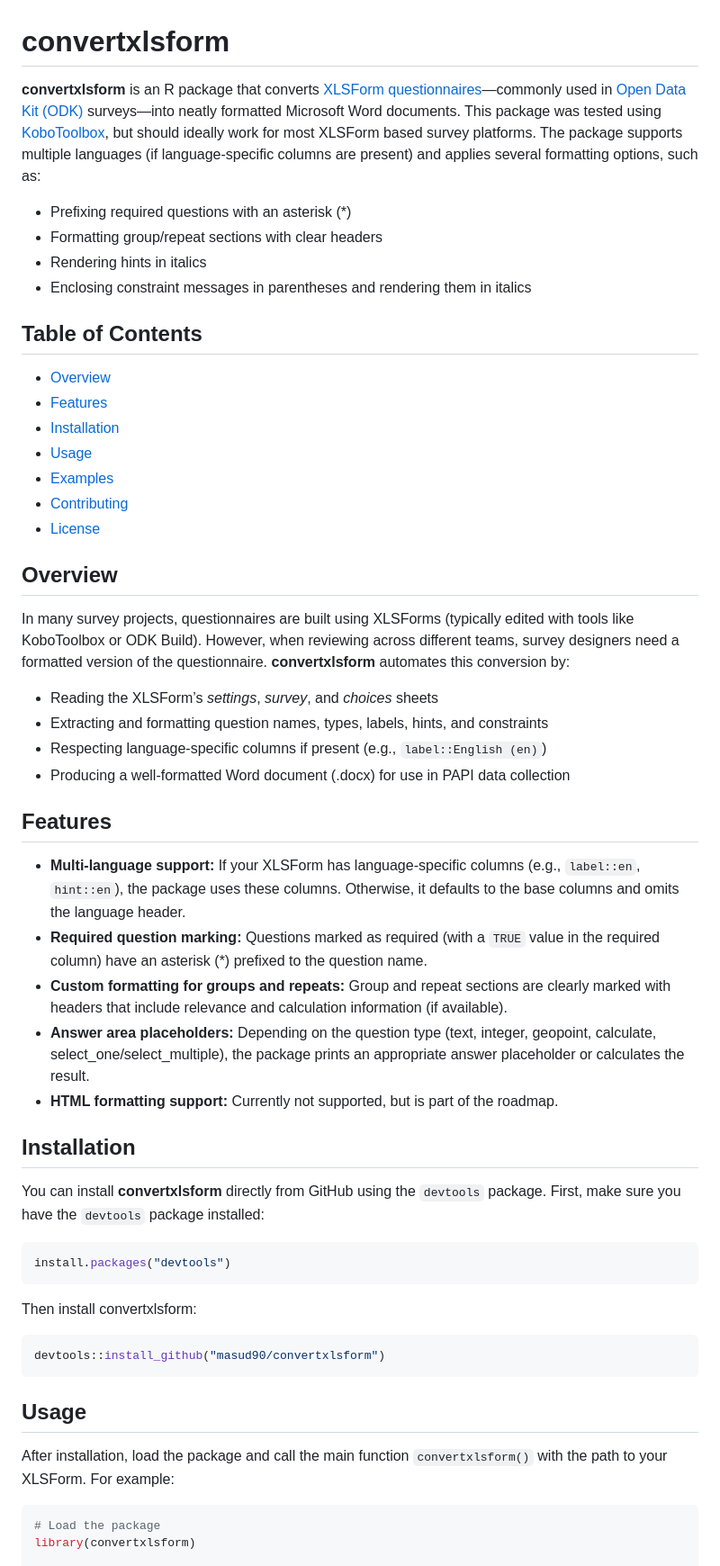
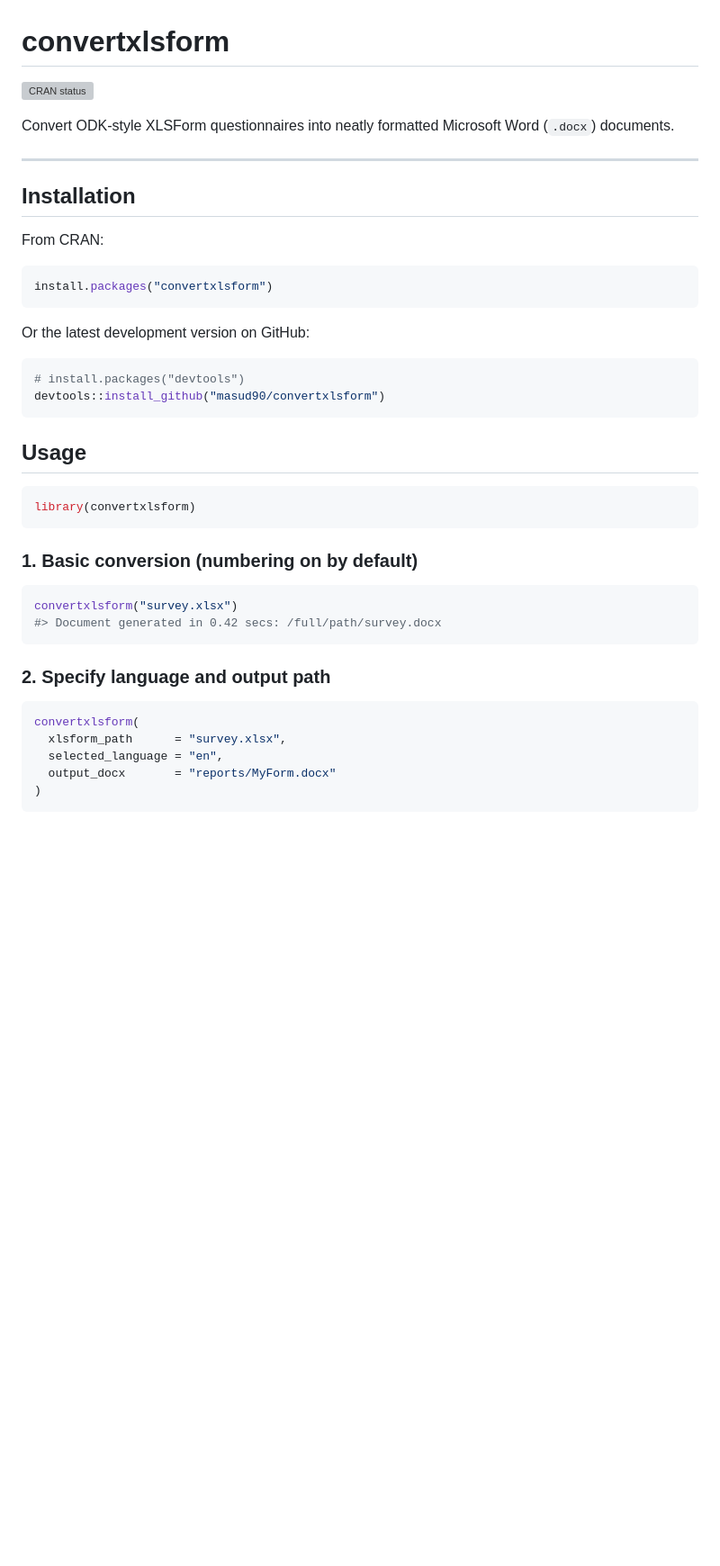
Before and after one commit to masud90/convertxlsform, a Markdown page: README.md, the part around the change printed below. Shown: that part at 90% size. Drawn GitHub-style; blank space fills up the shorter version; grey boxes are pictures that could not be loaded.

````diff
--- a/README.md
+++ b/README.md
@@ -1,56 +1,44 @@
 # convertxlsform
 
-**convertxlsform** is an R package that converts [XLSForm questionnaires](https://xlsform.org/en/)—commonly used in [Open Data Kit (ODK)](https://opendatakit.org/software/) surveys—into neatly formatted Microsoft Word documents. This package was tested using [KoboToolbox](https://www.kobotoolbox.org/), but should ideally work for most XLSForm based survey platforms. The package supports multiple languages (if language-specific columns are present) and applies several formatting options, such as:
+[![CRAN status](https://www.r-pkg.org/badges/version/convertxlsform)](https://CRAN.R-project.org/package=convertxlsform)
 
-- Prefixing required questions with an asterisk (*)
-- Formatting group/repeat sections with clear headers
-- Rendering hints in italics
-- Enclosing constraint messages in parentheses and rendering them in italics
+Convert ODK‐style XLSForm questionnaires into neatly formatted Microsoft Word (`.docx`) documents.
 
-## Table of Contents
-
-- [Overview](#overview)
-- [Features](#features)
-- [Installation](#installation)
-- [Usage](#usage)
-- [Examples](#examples)
-- [Contributing](#contributing)
-- [License](#license)
-
-## Overview
-
-In many survey projects, questionnaires are built using XLSForms (typically edited with tools like KoboToolbox or ODK Build). However, when reviewing across different teams, survey designers need a formatted version of the questionnaire. **convertxlsform** automates this conversion by:
-
-- Reading the XLSForm’s *settings*, *survey*, and *choices* sheets
-- Extracting and formatting question names, types, labels, hints, and constraints
-- Respecting language-specific columns if present (e.g., `label::English (en)`)
-- Producing a well-formatted Word document (.docx) for use in PAPI data collection
-
-## Features
-
-- **Multi-language support:** If your XLSForm has language-specific columns (e.g., `label::en`, `hint::en`), the package uses these columns. Otherwise, it defaults to the base columns and omits the language header.
-- **Required question marking:** Questions marked as required (with a `TRUE` value in the required column) have an asterisk (*) prefixed to the question name.
-- **Custom formatting for groups and repeats:** Group and repeat sections are clearly marked with headers that include relevance and calculation information (if available).
-- **Answer area placeholders:** Depending on the question type (text, integer, geopoint, calculate, select_one/select_multiple), the package prints an appropriate answer placeholder or calculates the result.
-- **HTML formatting support:** Currently not supported, but is part of the roadmap.
+---
 
 ## Installation
 
-You can install **convertxlsform** directly from GitHub using the `devtools` package. First, make sure you have the `devtools` package installed:
+From CRAN:
+```r
+install.packages("convertxlsform")
+```
+
+Or the latest development version on GitHub:
 
 ```r
-install.packages("devtools")
+# install.packages("devtools")
+devtools::install_github("masud90/convertxlsform")
+```
+## Usage
+
+```r
+library(convertxlsform)
 ```
 
-Then install convertxlsform:
+### 1. Basic conversion (numbering on by default)
+
 ```r
-devtools::install_github("masud90/convertxlsform")
+convertxlsform("survey.xlsx")
+#> Document generated in 0.42 secs: /full/path/survey.docx
 ```
 
-## Usage
-After installation, load the package and call the main function `convertxlsform()` with the path to your XLSForm. For example:
+### 2. Specify language and output path
 
 ```r
-# Load the package
-library(convertxlsform)
+convertxlsform(
+  xlsform_path      = "survey.xlsx",
+  selected_language = "en",
+  output_docx       = "reports/MyForm.docx"
+)
+```
 
````
Also changed, not shown: other parts of README.md (+63 -29 lines).
